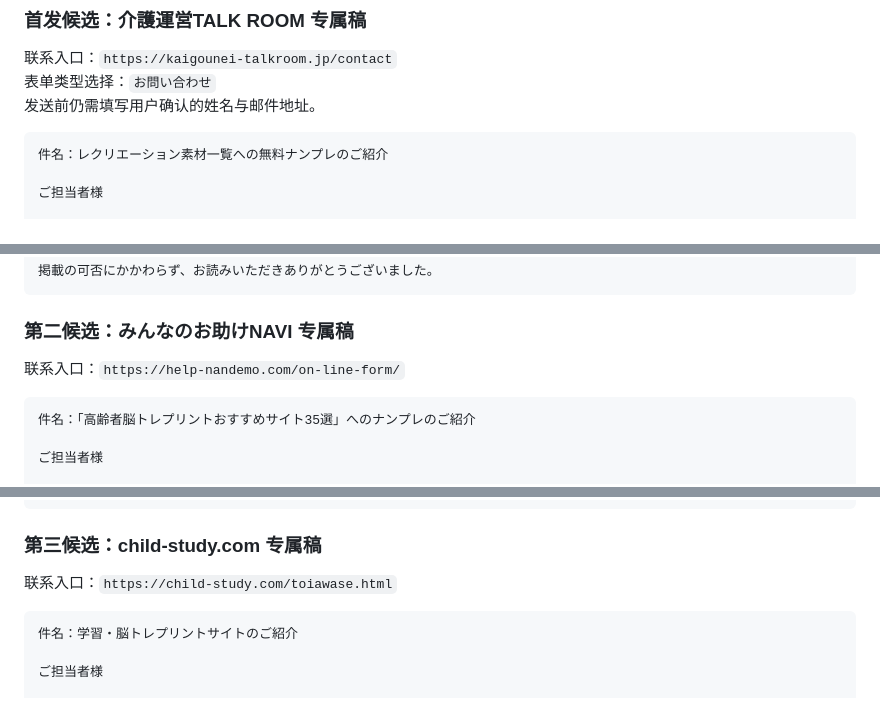
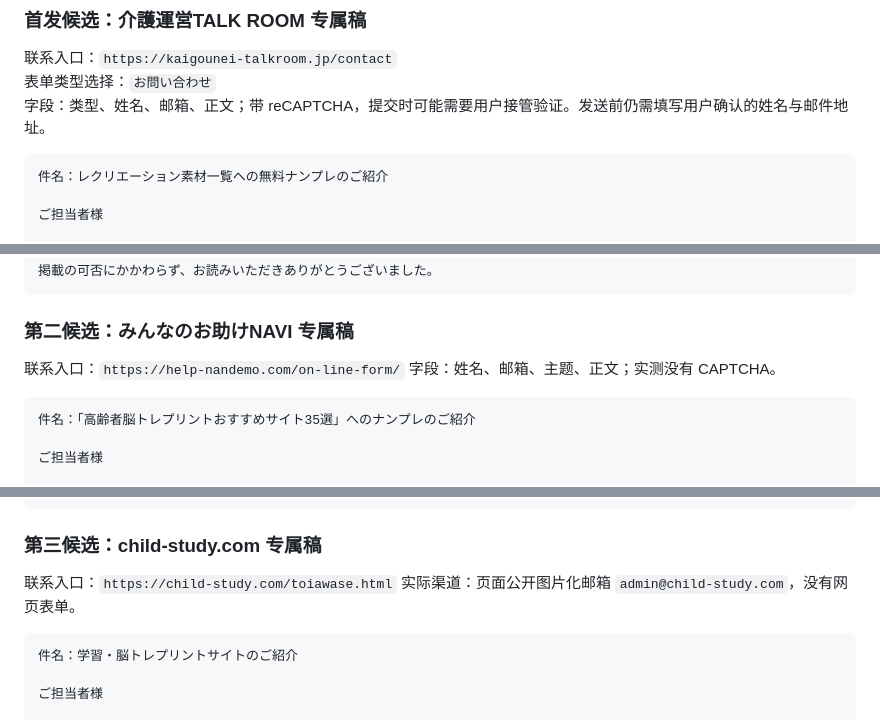
Before and after one commit to rusherxie-sudo/numpredo, a Markdown page: docs/2026-09-03-SEO外链执行清单.md, 3 parts joined by grey strips. GitHub-like rendering.

Commit message:
docs: 完善SEO外联发送条件

````diff
--- a/docs/2026-09-03-SEO外链执行清单.md
+++ b/docs/2026-09-03-SEO外链执行清单.md
@@ -57,7 +57,7 @@
 
 联系入口：`https://kaigounei-talkroom.jp/contact`
 表单类型选择：`お問い合わせ`
-发送前仍需填写用户确认的姓名与邮件地址。
+字段：类型、姓名、邮箱、正文；带 reCAPTCHA，提交时可能需要用户接管验证。发送前仍需填写用户确认的姓名与邮件地址。
 
 ```text
 件名：レクリエーション素材一覧への無料ナンプレのご紹介
@@ -84,6 +84,7 @@ https://numpredo.com/print/senior/
 ### 第二候选：みんなのお助けNAVI 专属稿
 
 联系入口：`https://help-nandemo.com/on-line-form/`
+字段：姓名、邮箱、主题、正文；实测没有 CAPTCHA。
 
 ```text
 件名：「高齢者脳トレプリントおすすめサイト35選」へのナンプレのご紹介
@@ -109,6 +110,7 @@ https://numpredo.com/print/senior/
 ### 第三候选：child-study.com 专属稿
 
 联系入口：`https://child-study.com/toiawase.html`
+实际渠道：页面公开图片化邮箱 `admin@child-study.com`，没有网页表单。
 
 ```text
 件名：学習・脳トレプリントサイトのご紹介
````
Also changed, not shown: docs/2026-09-03-SEO执行基线与首批队列.md (+1 -0 lines).
